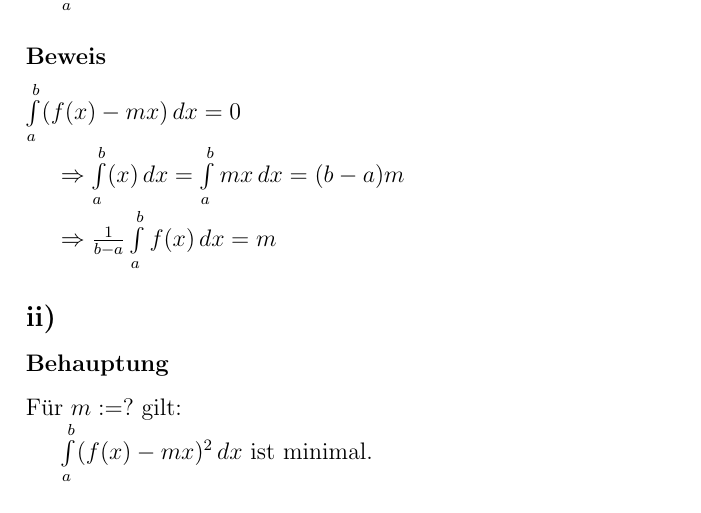
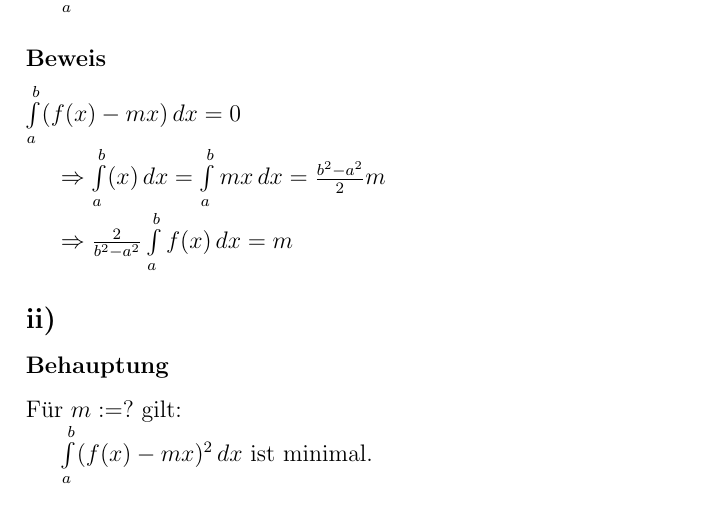
Before and after one commit to BB20101997/AnaII2018, a LaTeX document (Blatt4.tex, which reads Blatt4/Blatt4-H10.tex): part of page 2 of 3, cut so that both start at the same text. Compiled offline with pdfLaTeX.

Commit message:
fixed H10 i)

```diff
--- a/Blatt4/Blatt4-H10.tex
+++ b/Blatt4/Blatt4-H10.tex
@@ -14,9 +14,9 @@ Sein $a,b \in \mathbb{R}$, $a < b$, $f : [a,b] \to \mathbb{R}$ und $g:[a,b] \to
 
 $\int\limits_{a}^{b}(f(x)-mx)\,dx = 0$
 
-$\Rightarrow \int\limits_{a}^{b}(x)\,dx = \int\limits_{a}^{b}mx\,dx = (b-a)m$
+$\Rightarrow \int\limits_{a}^{b}(x)\,dx = \int\limits_{a}^{b}mx\,dx = \frac{b^{2}-a^{2}}{2}m$
 
-$\Rightarrow \frac{1}{b-a} \int\limits_{a}^{b}f(x) \,dx = m$
+$\Rightarrow \frac{2}{b^{2}-a^{2}} \int\limits_{a}^{b}f(x) \,dx = m$
 
 \subsection*{ii)}
 
```
Also changed, not shown: Blatt4/Blatt4-H10.tex (2 more changed lines).
